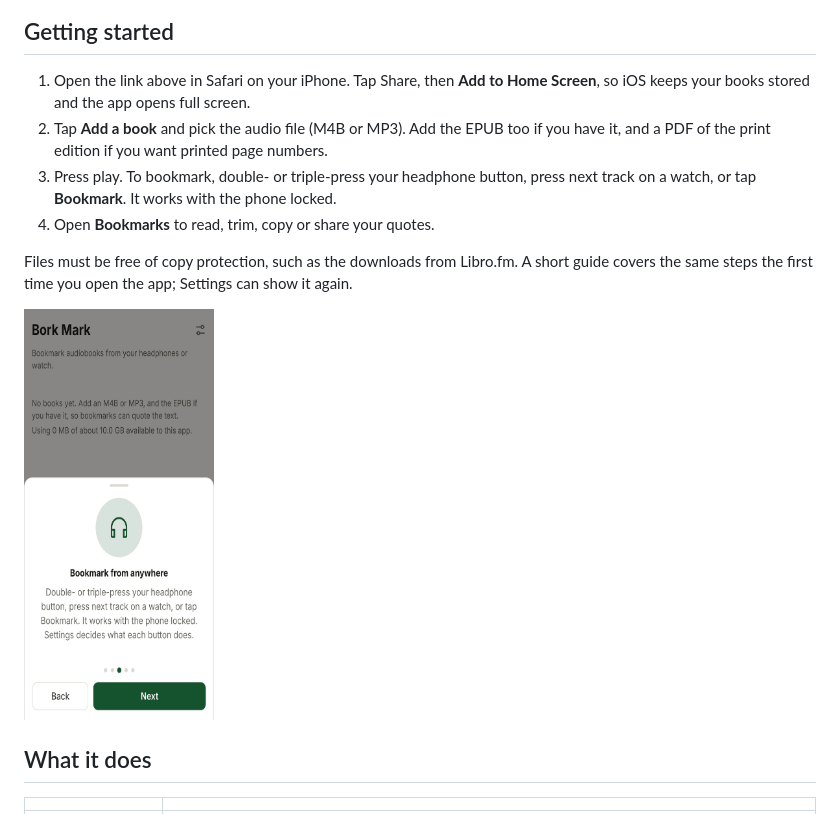
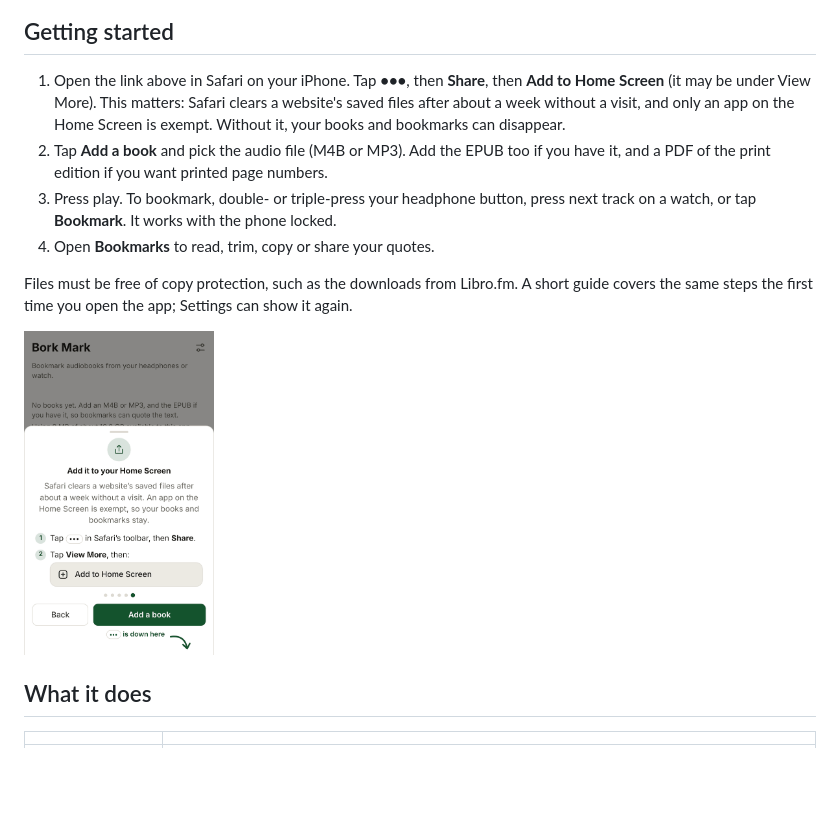
Before and after one commit to jdavis-codes/bork-mark, a Markdown page: README.md, the part around one of its changes. GitHub-like rendering; pictures changed too: docs/img/intro.png; blank space fills up the shorter version.

```diff
--- a/README.md
+++ b/README.md
@@ -15,7 +15,7 @@ Press a button while you listen and Bork Mark saves the place. It then finds the
 
 ## Getting started
 
-1. Open the link above in Safari on your iPhone. Tap Share, then **Add to Home Screen**, so iOS keeps your books stored and the app opens full screen.
+1. Open the link above in Safari on your iPhone. Tap **•••**, then **Share**, then **Add to Home Screen** (it may be under View More). This matters: Safari clears a website's saved files after about a week without a visit, and only an app on the Home Screen is exempt. Without it, your books and bookmarks can disappear.
 2. Tap **Add a book** and pick the audio file (M4B or MP3). Add the EPUB too if you have it, and a PDF of the print edition if you want printed page numbers.
 3. Press play. To bookmark, double- or triple-press your headphone button, press next track on a watch, or tap **Bookmark**. It works with the phone locked.
 4. Open **Bookmarks** to read, trim, copy or share your quotes.
```
Also changed, not shown: other parts of README.md (+1 -1 lines), 3 other files.
